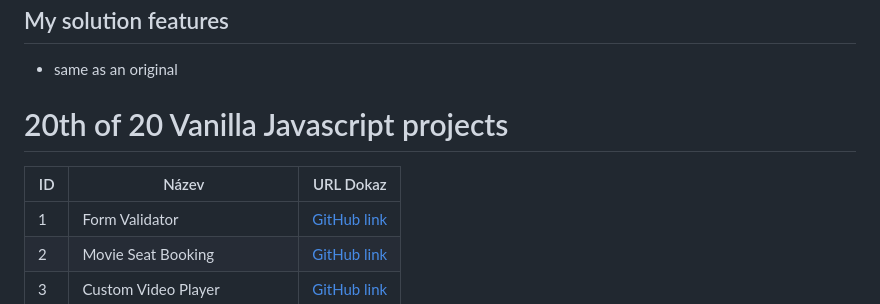
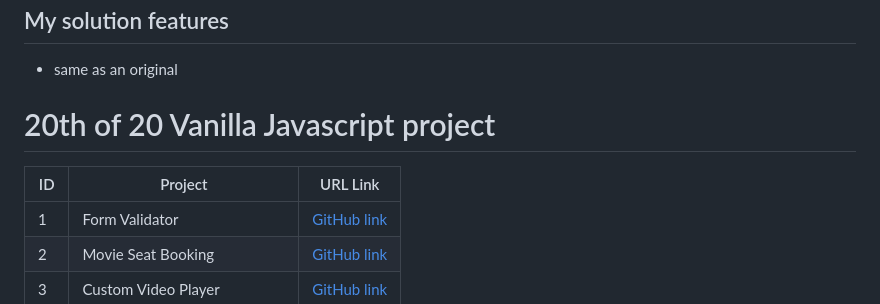
Before and after one commit to pettik/Udemy--vanillawebprojects-20, a Markdown page: README.md, the part around the change. Rendered like a GitHub page.

```diff
--- a/README.md
+++ b/README.md
@@ -36,9 +36,9 @@ Product filtering web page allowing users to search and filter products based on
 
 - same as an original
 
-# 20th of 20 Vanilla Javascript projects
+# 20th of 20 Vanilla Javascript project
 
-| ID | Název | URL Dokaz |
+| ID | Project | URL Link |
 |---|---|---|
 | 1 | Form Validator | [GitHub link](https://github.com/pettik/Udemy--vanillawebprojects-01) |
 | 2 | Movie Seat Booking | [GitHub link](https://github.com/pettik/Udemy--vanillawebprojects-02) |
```
